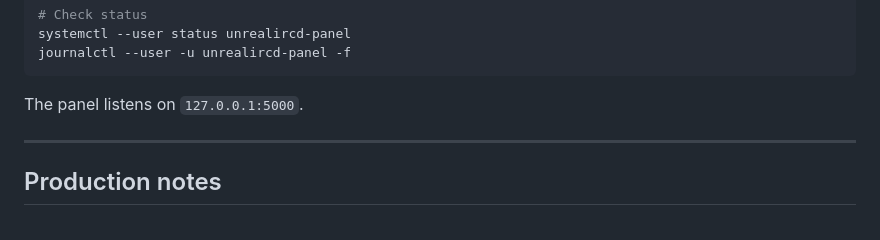
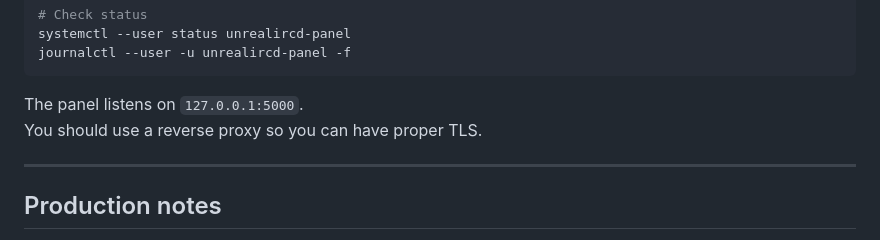
Before and after one commit to TehPeGaSuS/unrealircd-panel, a Markdown page: README.md, the part around the change. Drawn GitHub-style.

Commit message:
Initial release

````diff
--- a/README.md
+++ b/README.md
@@ -121,6 +121,7 @@ journalctl --user -u unrealircd-panel -f
 ```
 
 The panel listens on `127.0.0.1:5000`.
+You should use a reverse proxy so you can have proper TLS.
 
 ---
 
````
